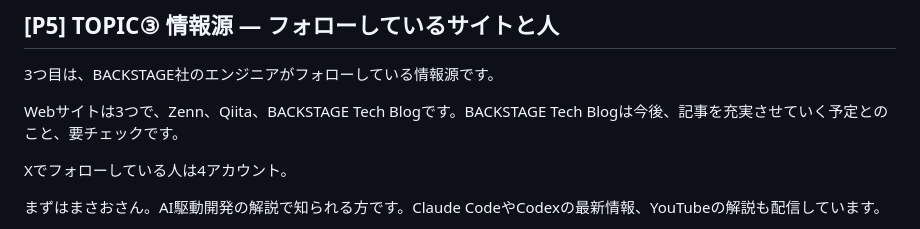
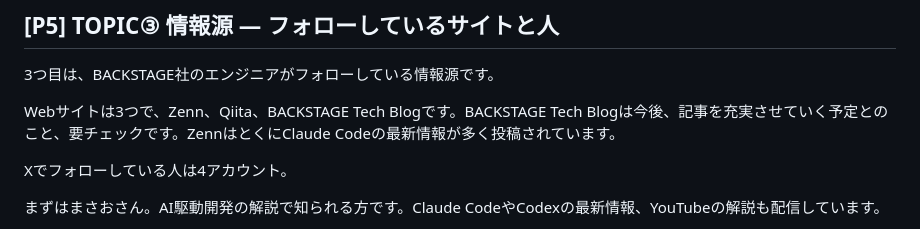
Before and after one commit to TakuyaTsuchiya/claude-lecture, a Markdown page: s6v4/script.md, the part around the change. Drawn GitHub-style.

Commit message:
S6V4 台本: P5 サイト紹介に Zenn の特徴を追記
「ZennはとくにClaude Codeの最新情報が多く投稿されています。」
を追加。

Co-Authored-By: Claude Opus 4.7 (1M context) <noreply@anthropic.com>

```diff
--- a/s6v4/script.md
+++ b/s6v4/script.md
@@ -54,7 +54,7 @@ AIが担うのは、API呼び出し、CLI操作、コード編集、ファイル
 
 3つ目は、BACKSTAGE社のエンジニアがフォローしている情報源です。
 
-Webサイトは3つで、Zenn、Qiita、BACKSTAGE Tech Blogです。BACKSTAGE Tech Blogは今後、記事を充実させていく予定とのこと、要チェックです。
+Webサイトは3つで、Zenn、Qiita、BACKSTAGE Tech Blogです。BACKSTAGE Tech Blogは今後、記事を充実させていく予定とのこと、要チェックです。ZennはとくにClaude Codeの最新情報が多く投稿されています。
 
 Xでフォローしている人は4アカウント。
 
```
